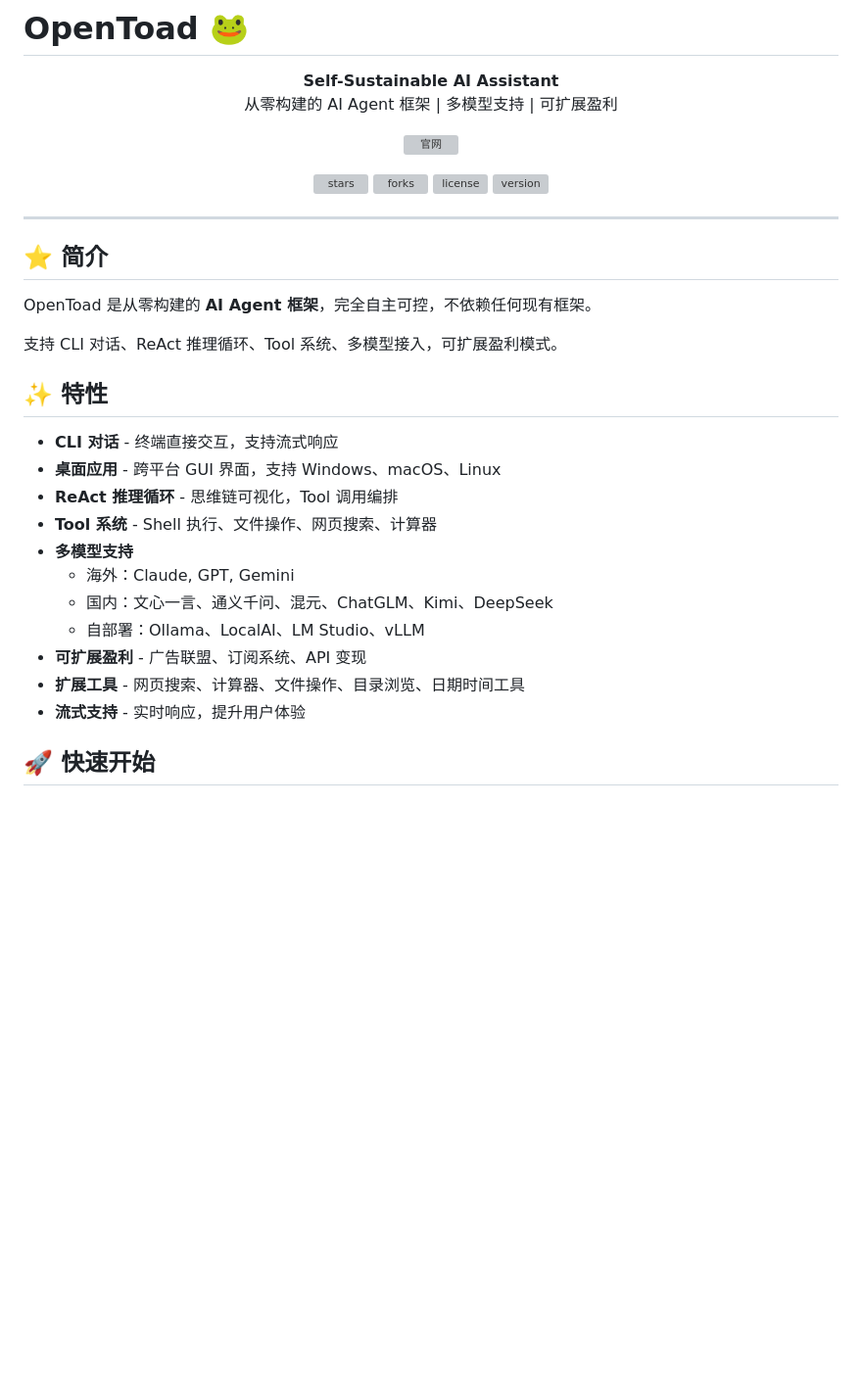
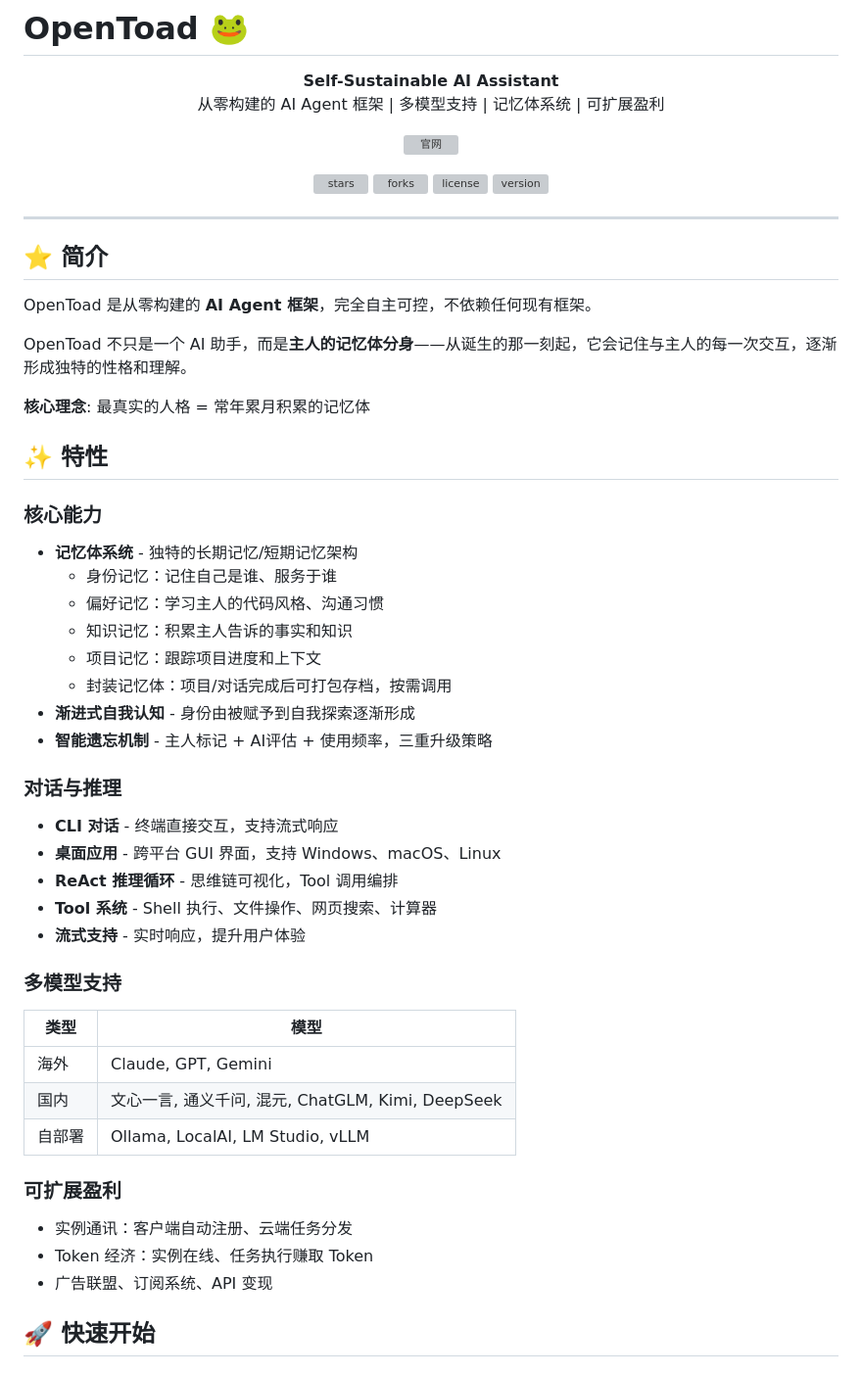
Before and after one commit to lindechang/openToad, a Markdown page: README.md, the part around one of its changes. Shown at 98% size. Drawn GitHub-style; blank space fills up the shorter version; grey boxes are pictures that could not be loaded.

```diff
--- a/README.md
+++ b/README.md
@@ -2,7 +2,7 @@
 
 <p align="center">
   <strong>Self-Sustainable AI Assistant</strong><br />
-  从零构建的 AI Agent 框架 | 多模型支持 | 可扩展盈利
+  从零构建的 AI Agent 框架 | 多模型支持 | 记忆体系统 | 可扩展盈利
 </p>
 
 <p align="center">
@@ -32,21 +32,44 @@
 
 OpenToad 是从零构建的 **AI Agent 框架**，完全自主可控，不依赖任何现有框架。
 
-支持 CLI 对话、ReAct 推理循环、Tool 系统、多模型接入，可扩展盈利模式。
+OpenToad 不只是一个 AI 助手，而是**主人的记忆体分身**——从诞生的那一刻起，它会记住与主人的每一次交互，逐渐形成独特的性格和理解。
+
+**核心理念**: 最真实的人格 = 常年累月积累的记忆体
 
 ## ✨ 特性
+
+### 核心能力
+
+- **记忆体系统** - 独特的长期记忆/短期记忆架构
+  - 身份记忆：记住自己是谁、服务于谁
+  - 偏好记忆：学习主人的代码风格、沟通习惯
+  - 知识记忆：积累主人告诉的事实和知识
+  - 项目记忆：跟踪项目进度和上下文
+  - 封装记忆体：项目/对话完成后可打包存档，按需调用
+- **渐进式自我认知** - 身份由被赋予到自我探索逐渐形成
+- **智能遗忘机制** - 主人标记 + AI评估 + 使用频率，三重升级策略
+
+### 对话与推理
 
 - **CLI 对话** - 终端直接交互，支持流式响应
 - **桌面应用** - 跨平台 GUI 界面，支持 Windows、macOS、Linux
 - **ReAct 推理循环** - 思维链可视化，Tool 调用编排
 - **Tool 系统** - Shell 执行、文件操作、网页搜索、计算器
-- **多模型支持**
-  - 海外：Claude, GPT, Gemini
-  - 国内：文心一言、通义千问、混元、ChatGLM、Kimi、DeepSeek
-  - 自部署：Ollama、LocalAI、LM Studio、vLLM
-- **可扩展盈利** - 广告联盟、订阅系统、API 变现
-- **扩展工具** - 网页搜索、计算器、文件操作、目录浏览、日期时间工具
 - **流式支持** - 实时响应，提升用户体验
+
+### 多模型支持
+
+| 类型 | 模型 |
+|------|------|
+| 海外 | Claude, GPT, Gemini |
+| 国内 | 文心一言, 通义千问, 混元, ChatGLM, Kimi, DeepSeek |
+| 自部署 | Ollama, LocalAI, LM Studio, vLLM |
+
+### 可扩展盈利
+
+- 实例通讯：客户端自动注册、云端任务分发
+- Token 经济：实例在线、任务执行赚取 Token
+- 广告联盟、订阅系统、API 变现
 
 ## 🚀 快速开始
 
```
Also changed, not shown: other parts of README.md (+25 -17 lines), docs/OpenToad项目功能清单.md (+130 -20 lines).
